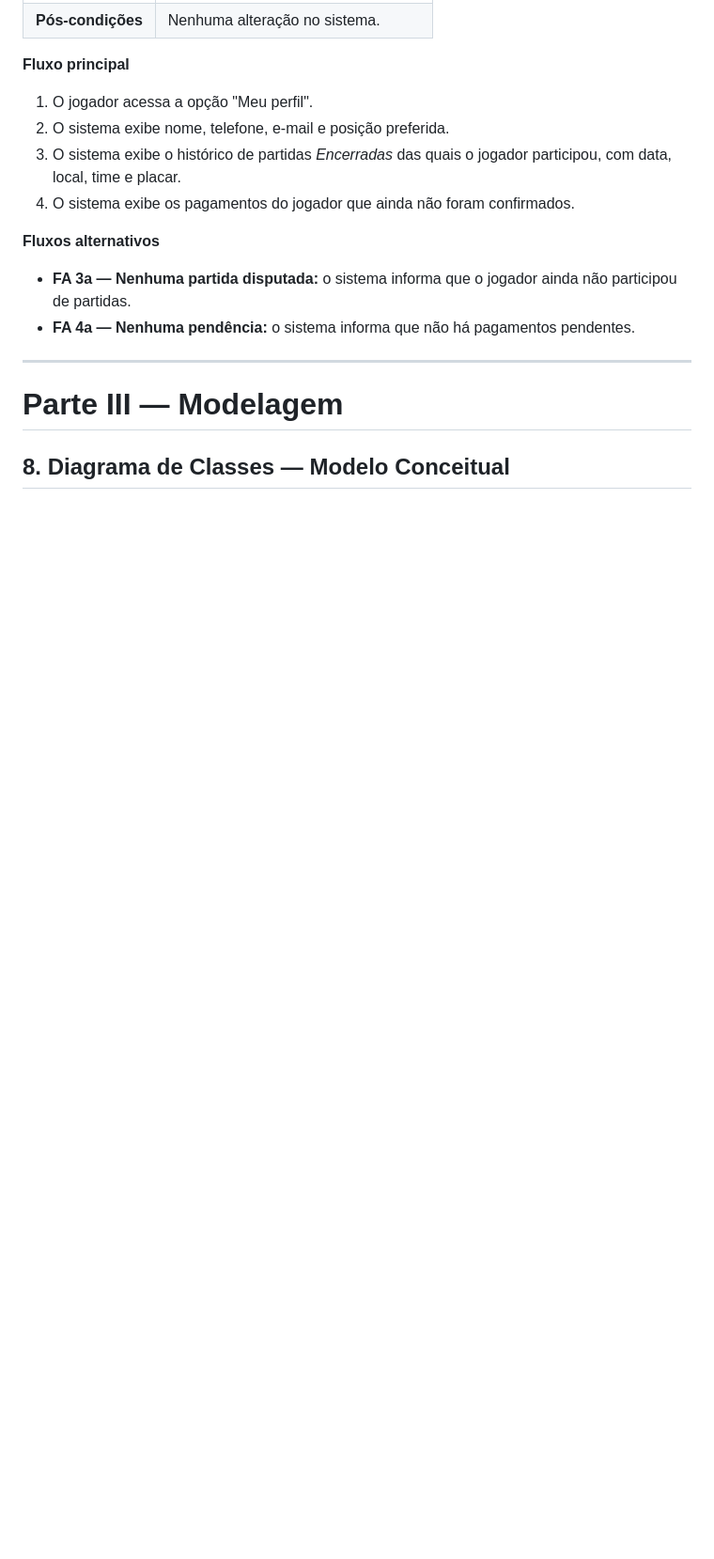
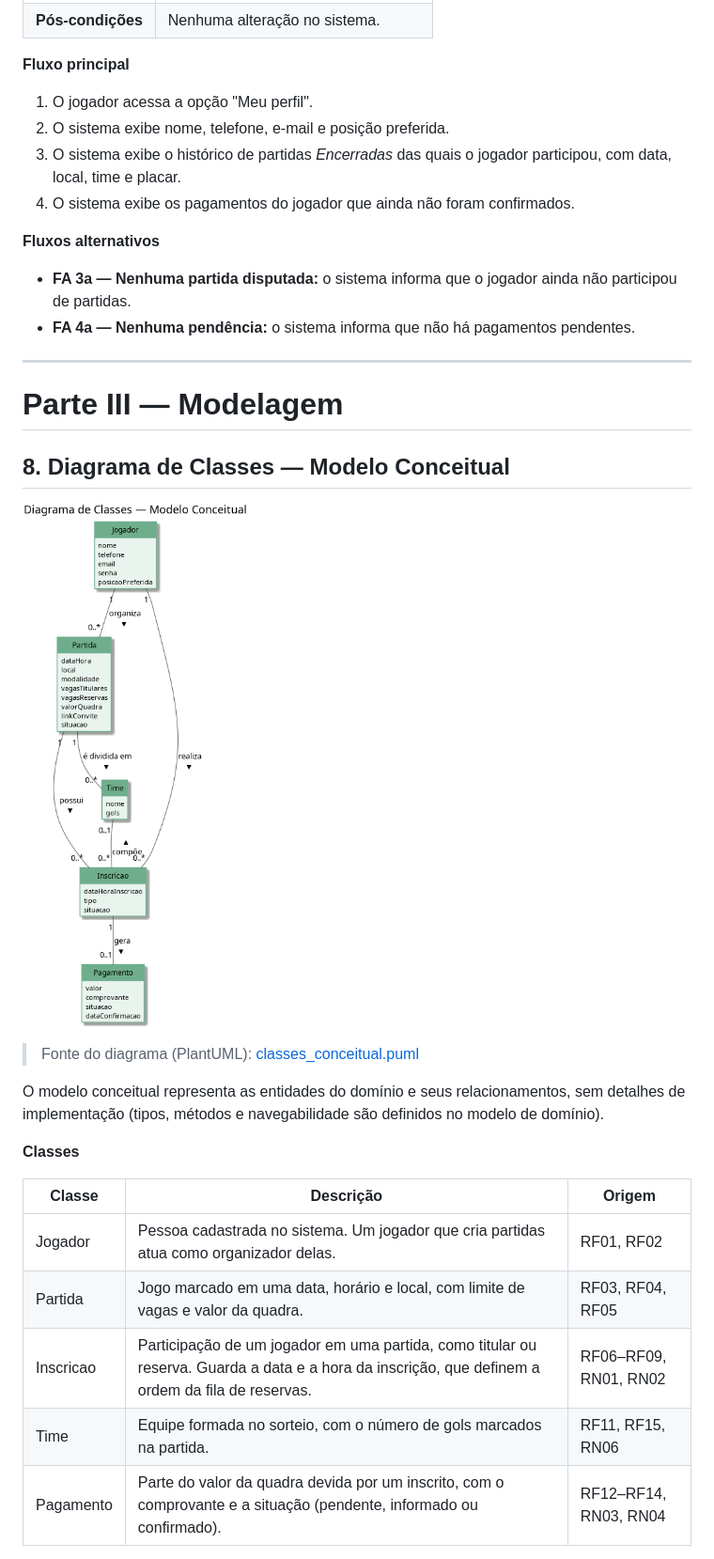
Before and after one commit to VictorAndreon/Organizador-futebol-amador, a Markdown page: Documentação do Projeto.md, the part around one of its changes. Shown at 94% size. Rendered like a GitHub page; pictures changed too: diagramas/classes_conceitual.png (added); blank space fills up the shorter version.

```diff
--- a/Documentação do Projeto.md
+++ b/Documentação do Projeto.md
@@ -478,3 +478,19 @@ O propósito é auxiliar e facilitar a manutenção e organização dessas parti
 
 ## 8. Diagrama de Classes — Modelo Conceitual
 
+![Diagrama de Classes — Modelo Conceitual](diagramas/classes_conceitual.png)
+
+> Fonte do diagrama (PlantUML): [classes_conceitual.puml](diagramas/classes_conceitual.puml)
+
+O modelo conceitual representa as entidades do domínio e seus relacionamentos, sem detalhes de implementação (tipos, métodos e navegabilidade são definidos no modelo de domínio).
+
+**Classes**
+
+| Classe | Descrição | Origem |
+|---|---|---|
+| Jogador | Pessoa cadastrada no sistema. Um jogador que cria partidas atua como organizador delas. | RF01, RF02 |
+| Partida | Jogo marcado em uma data, horário e local, com limite de vagas e valor da quadra. | RF03, RF04, RF05 |
+| Inscricao | Participação de um jogador em uma partida, como titular ou reserva. Guarda a data e a hora da inscrição, que definem a ordem da fila de reservas. | RF06–RF09, RN01, RN02 |
+| Time | Equipe formada no sorteio, com o número de gols marcados na partida. | RF11, RF15, RN06 |
+| Pagamento | Parte do valor da quadra devida por um inscrito, com o comprovante e a situação (pendente, informado ou confirmado). | RF12–RF14, RN03, RN04 |
+
```
Also changed, not shown: other parts of Documentação do Projeto.md (+17 -0 lines), README.md (+11 -1 lines), 1 other file.
